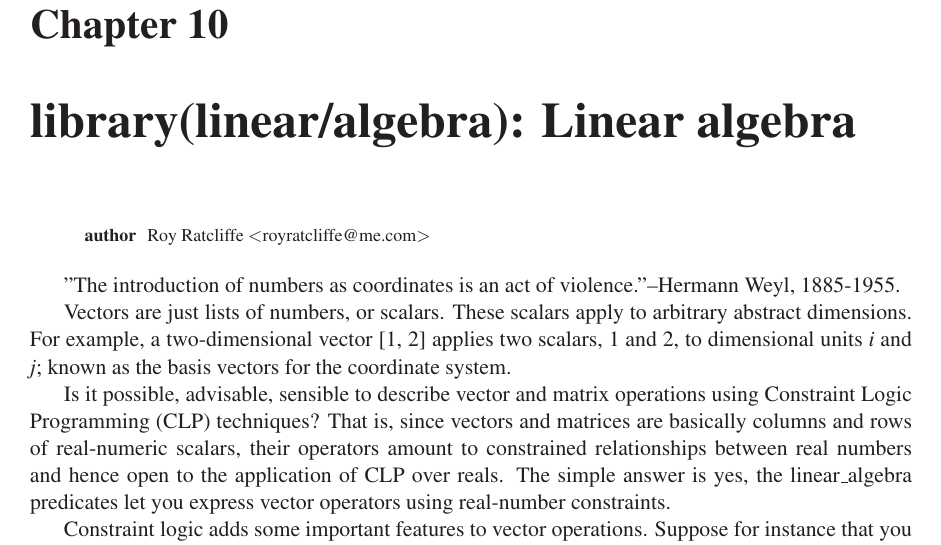
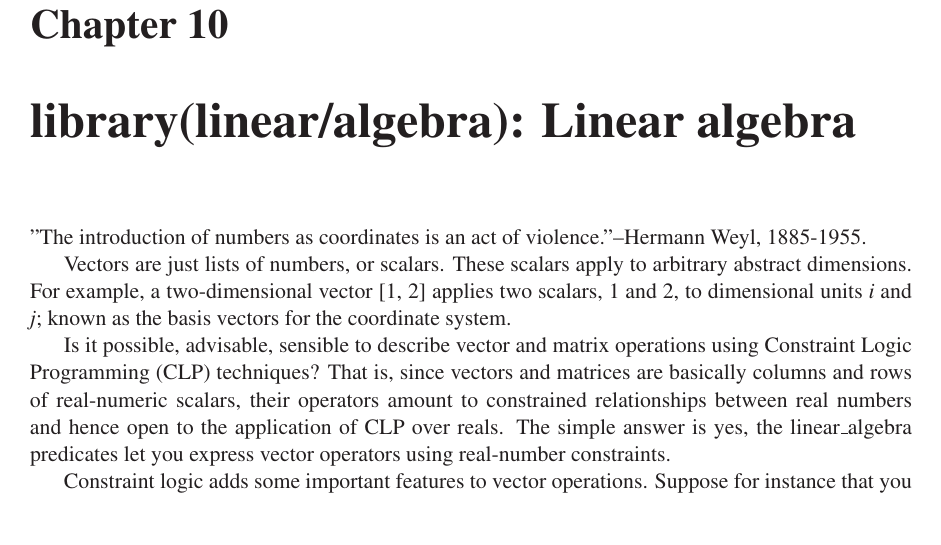
Before and after one commit to royratcliffe/canny_tudor, a LaTeX document (man/canny_tudor.tex, which reads man/doc.tex): part of page 16 of 39, cut so that both start at the same text. Compiled offline with LaTeX, dvips and Ghostscript.

Commit message:
Remove author, LaTeX regenerated

```diff
--- a/man/doc.tex
+++ b/man/doc.tex
@@ -478,11 +478,6 @@ filters out by disunifying data with heads.
 \end{description}
 
 \chapter{library(linear/algebra): Linear algebra}\label{sec:algebra}
-
-\begin{tags}
-    \tag{author}
-Roy Ratcliffe $<$royratcliffe@me.com$>$
-\end{tags}
 
 "The introduction of numbers as coordinates is an act of
 violence."--Hermann Weyl, 1885-1955.
```
